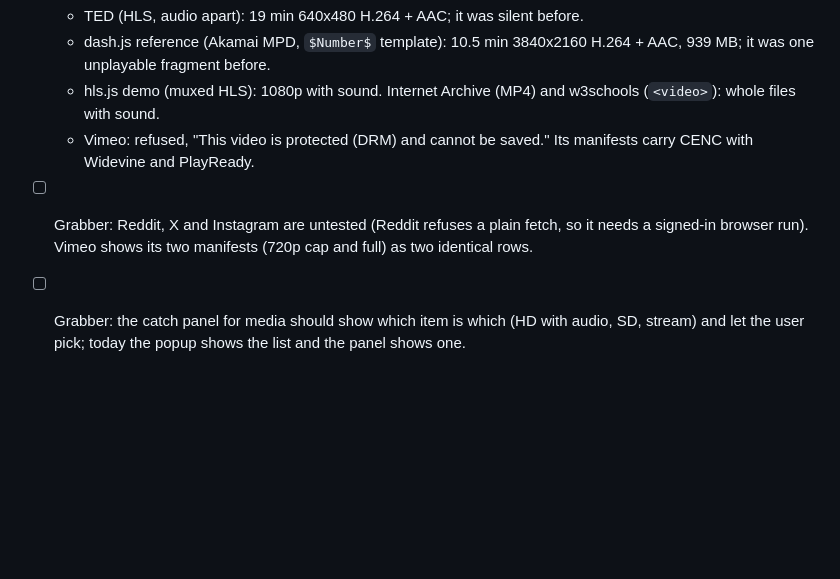
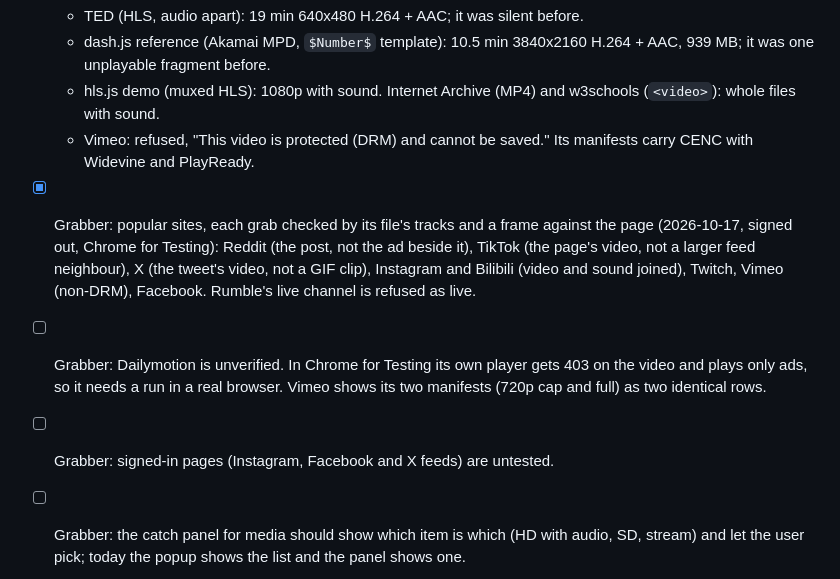
Before and after one commit to Zewify/haul, a Markdown page: docs/launch-checklist.md, the part around the change. GitHub-like rendering; blank space fills up the shorter version.

```diff
--- a/docs/launch-checklist.md
+++ b/docs/launch-checklist.md
@@ -28,7 +28,9 @@ What is left before Haul can ship. Tick items here rather than tracking them els
   - dash.js reference (Akamai MPD, `$Number$` template): 10.5 min 3840x2160 H.264 + AAC, 939 MB; it was one unplayable fragment before.
   - hls.js demo (muxed HLS): 1080p with sound. Internet Archive (MP4) and w3schools (`<video>`): whole files with sound.
   - Vimeo: refused, "This video is protected (DRM) and cannot be saved." Its manifests carry CENC with Widevine and PlayReady.
-- [ ] Grabber: Reddit, X and Instagram are untested (Reddit refuses a plain fetch, so it needs a signed-in browser run). Vimeo shows its two manifests (720p cap and full) as two identical rows.
+- [x] Grabber: popular sites, each grab checked by its file's tracks and a frame against the page (2026-10-17, signed out, Chrome for Testing): Reddit (the post, not the ad beside it), TikTok (the page's video, not a larger feed neighbour), X (the tweet's video, not a GIF clip), Instagram and Bilibili (video and sound joined), Twitch, Vimeo (non-DRM), Facebook. Rumble's live channel is refused as live.
+- [ ] Grabber: Dailymotion is unverified. In Chrome for Testing its own player gets 403 on the video and plays only ads, so it needs a run in a real browser. Vimeo shows its two manifests (720p cap and full) as two identical rows.
+- [ ] Grabber: signed-in pages (Instagram, Facebook and X feeds) are untested.
 - [ ] Grabber: the catch panel for media should show which item is which (HD with audio, SD, stream) and let the user pick; today the popup shows the list and the panel shows one.
 - [ ] Grabber: Facebook names. The page title is "Facebook" when signed in, so files are "Facebook <video id>.mp4"; the caption is only in the crawler-served page. Decide whether to fetch the caption (one more page load as a crawler) or let the user rename in the panel.
 - [ ] Grabber: YouTube is out of scope. Its streams are DASH with signed, throttled, frequently re-encrypted URLs that need a maintained extractor (yt-dlp carries thousands of lines for it), its terms forbid it, and Apple rejects it; say so in the popup instead of showing silent tracks.
```
Also changed, not shown: CLAUDE.md (+3 -1 lines).
